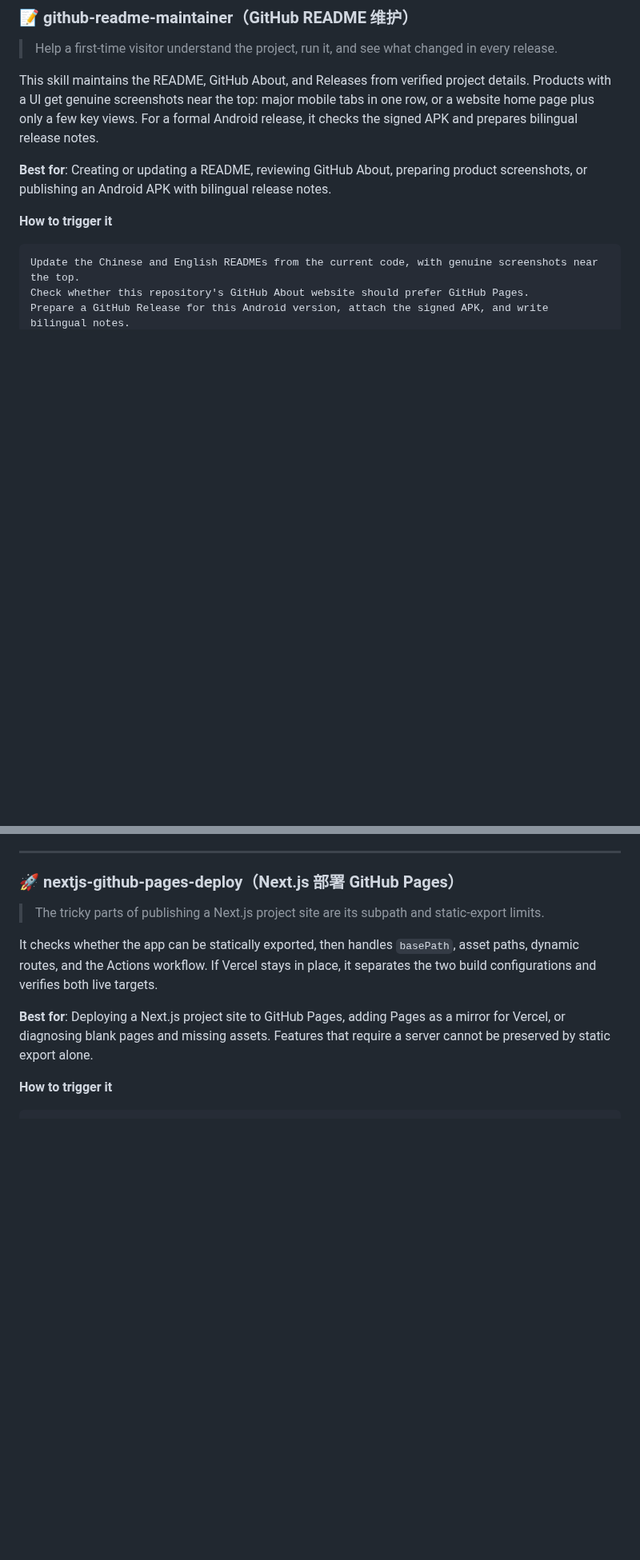
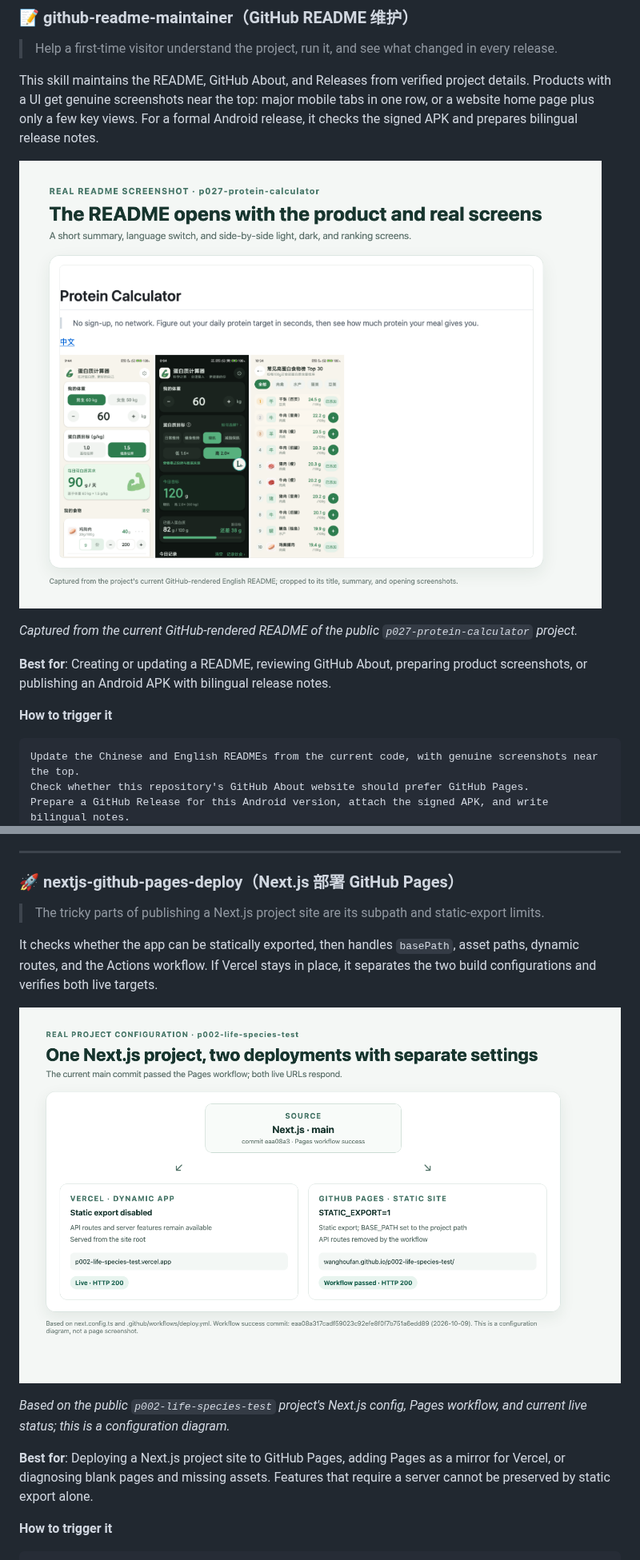
Before and after one commit to wanghoufan/alw-003-curated-skill-open-source, a Markdown page: README.en.md, 2 parts joined by grey strips. Shown at 80% size. Drawn GitHub-style; pictures changed too: assets/showcase/github-readme-maintainer-result-card.en.png (added), assets/showcase/nextjs-github-pages-deploy-result.en.png (added); blank space fills up the shorter version.

```diff
--- a/README.en.md
+++ b/README.en.md
@@ -58,6 +62,10 @@ Add this project to my GitHub profile README, checking for duplicates first.
 > Help a first-time visitor understand the project, run it, and see what changed in every release.
 
 This skill maintains the README, GitHub About, and Releases from verified project details. Products with a UI get genuine screenshots near the top: major mobile tabs in one row, or a website home page plus only a few key views. For a formal Android release, it checks the signed APK and prepares bilingual release notes.
+
+![Real README example: the Protein Calculator README title, summary, and three side-by-side product screenshots](assets/showcase/github-readme-maintainer-result-card.en.png)
+
+*Captured from the current GitHub-rendered README of the public `p027-protein-calculator` project.*
 
 **Best for**: Creating or updating a README, reviewing GitHub About, preparing product screenshots, or publishing an Android APK with bilingual release notes.
 
@@ -79,6 +87,10 @@ Prepare a GitHub Release for this Android version, attach the signed APK, and wr
 
 It checks whether the app can be statically exported, then handles `basePath`, asset paths, dynamic routes, and the Actions workflow. If Vercel stays in place, it separates the two build configurations and verifies both live targets.
 
+![Real Next.js dual-deployment example: separate Vercel dynamic and GitHub Pages static configurations](assets/showcase/nextjs-github-pages-deploy-result.en.png)
+
+*Based on the public `p002-life-species-test` project's Next.js config, Pages workflow, and current live status; this is a configuration diagram.*
+
 **Best for**: Deploying a Next.js project site to GitHub Pages, adding Pages as a mirror for Vercel, or diagnosing blank pages and missing assets. Features that require a server cannot be preserved by static export alone.
 
 **How to trigger it**
```
Also changed, not shown: other parts of README.en.md (+4 -0 lines), README.md (+12 -0 lines), assets/showcase/github-project-showcase-result.en.png (added), assets/showcase/github-project-showcase-result.png (added), assets/showcase/github-readme-maintainer-result-card.png (added), assets/showcase/nextjs-github-pages-deploy-result.png (added).
